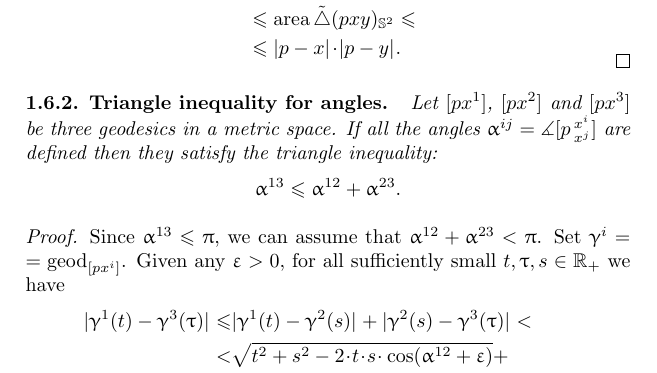
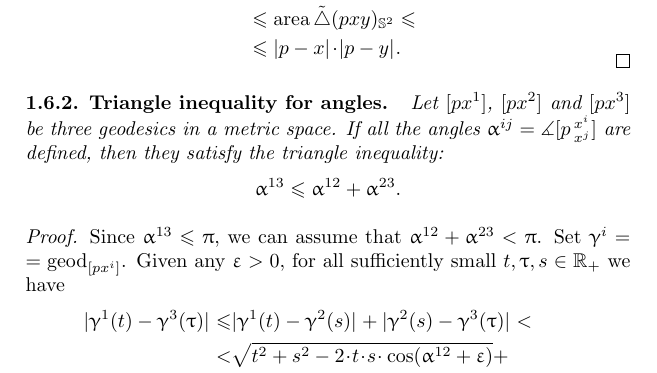
Before and after one commit to anton-petrunin/invitation, a LaTeX thesis (invitation.tex, which reads preliminaries.tex): part of page 15 of 88, cut so that both start at the same text. Compiled offline with pdfLaTeX.

Commit message:
preliminaries.tex

```diff
--- a/preliminaries.tex
+++ b/preliminaries.tex
@@ -536,7 +536,7 @@ The inequality \ref{eq:k-K} follows since
 \label{claim:angle-3angle-inq}
 Let  $[px^1]$, $[px^2]$ and $[px^3]$ %$\gamma^1, \gamma^2, \gamma^3$
 be three geodesics in a metric space.
-If all  the angles $\alpha^{i j}=\mangle\hinge p {x^i}{x^j}$ are defined then they satisfy the triangle inequality:
+If all  the angles $\alpha^{i j}=\mangle\hinge p {x^i}{x^j}$ are defined, then they satisfy the triangle inequality:
 \[\alpha^{13}\le \alpha^{12}+\alpha^{23}.\]
 
 \end{thm}
```
